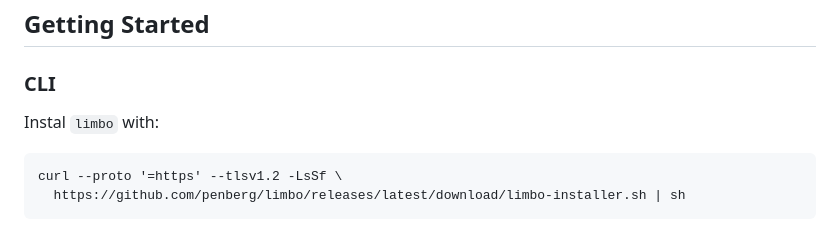
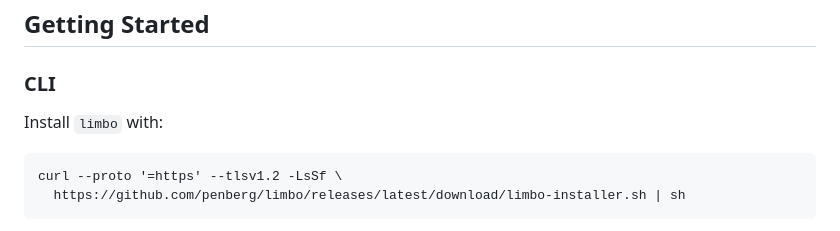
Before and after one commit to penberg/limbo, a Markdown page: README.md, the part around the change. Rendered like a GitHub page.

Commit message:
Fixed typo

````diff
--- a/README.md
+++ b/README.md
@@ -37,7 +37,7 @@
 
 ### CLI
 
-Instal `limbo` with:
+Install `limbo` with:
 
 ```
 curl --proto '=https' --tlsv1.2 -LsSf \
````
